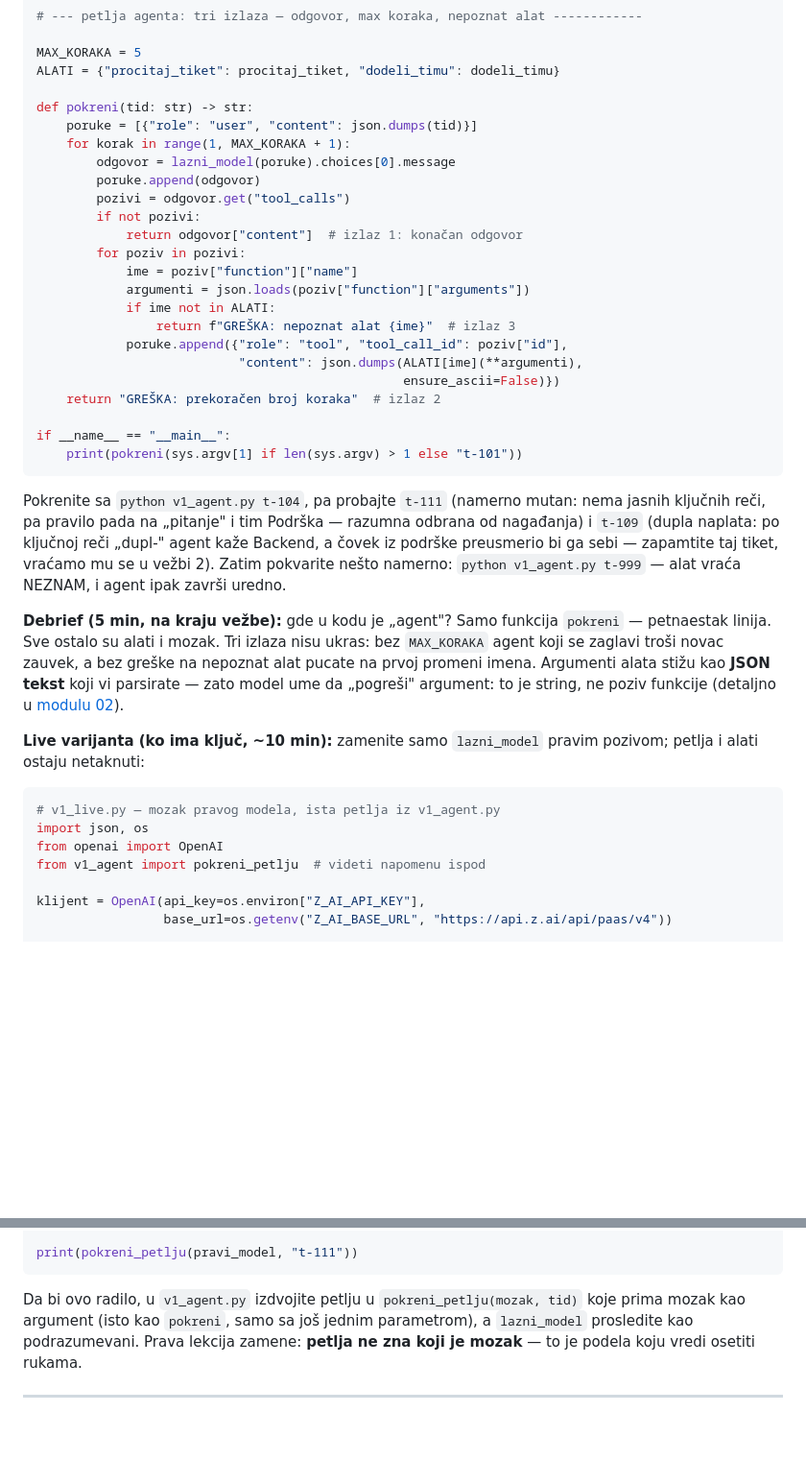
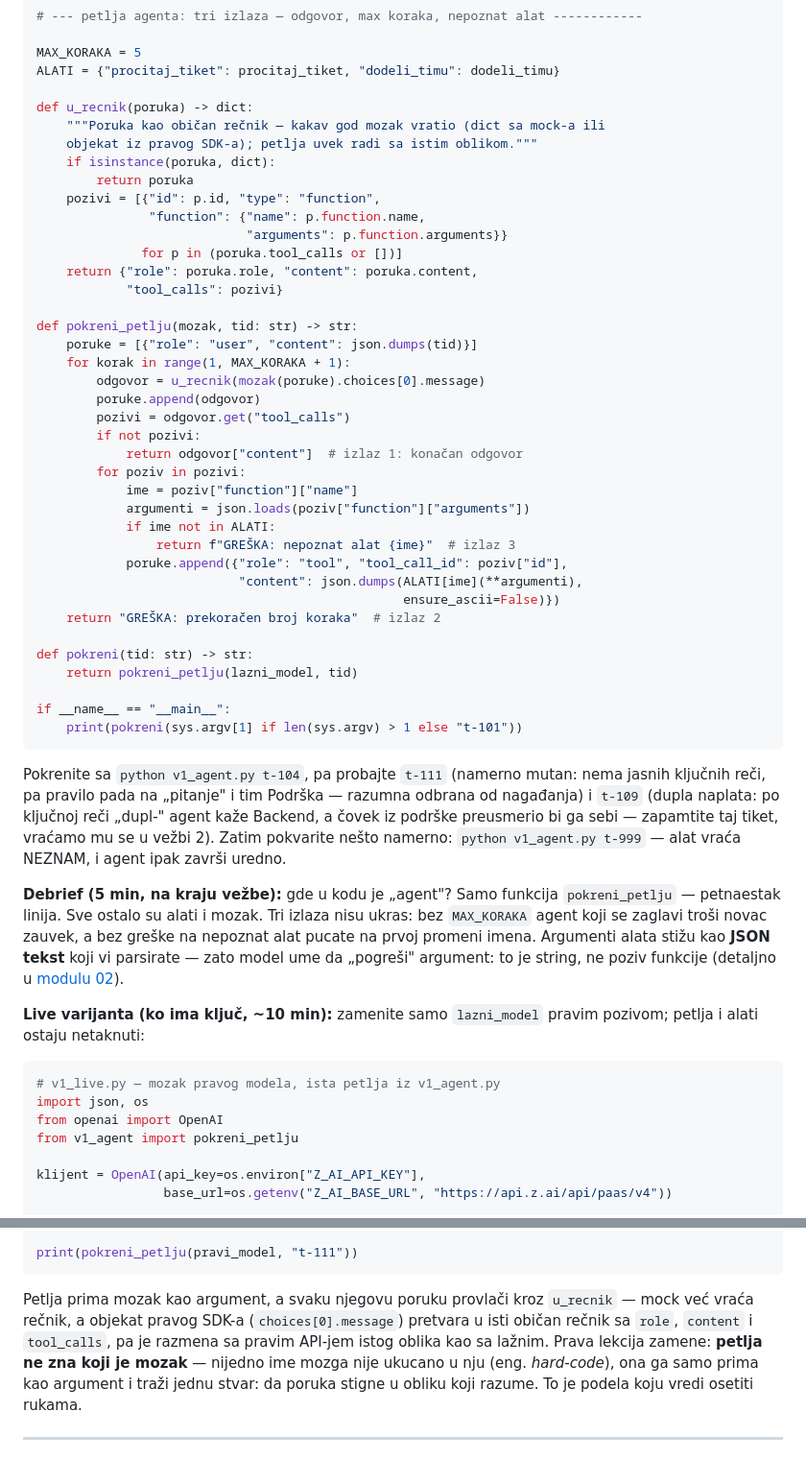
Before and after one commit to acailic/ai-agenti, a Markdown page: radionica/ai-agenti-za-dev-timove.md, 2 parts joined by grey strips. Shown at 96% size. GitHub-like rendering; blank space fills up the shorter version.

Commit message:
no-mistakes(review): Normalize SDK message to dict in agent loop (u_recnik)

````diff
--- a/radionica/ai-agenti-za-dev-timove.md
+++ b/radionica/ai-agenti-za-dev-timove.md
@@ -172,10 +172,22 @@ def lazni_model(poruke: list) -> SimpleNamespace:
 MAX_KORAKA = 5
 ALATI = {"procitaj_tiket": procitaj_tiket, "dodeli_timu": dodeli_timu}
 
-def pokreni(tid: str) -> str:
+def u_recnik(poruka) -> dict:
+    """Poruka kao običan rečnik — kakav god mozak vratio (dict sa mock-a ili
+    objekat iz pravog SDK-a); petlja uvek radi sa istim oblikom."""
+    if isinstance(poruka, dict):
+        return poruka
+    pozivi = [{"id": p.id, "type": "function",
+               "function": {"name": p.function.name,
+                            "arguments": p.function.arguments}}
+              for p in (poruka.tool_calls or [])]
+    return {"role": poruka.role, "content": poruka.content,
+            "tool_calls": pozivi}
+
+def pokreni_petlju(mozak, tid: str) -> str:
     poruke = [{"role": "user", "content": json.dumps(tid)}]
     for korak in range(1, MAX_KORAKA + 1):
-        odgovor = lazni_model(poruke).choices[0].message
+        odgovor = u_recnik(mozak(poruke).choices[0].message)
         poruke.append(odgovor)
         pozivi = odgovor.get("tool_calls")
         if not pozivi:
@@ -190,13 +202,16 @@ def pokreni(tid: str) -> str:
                                                  ensure_ascii=False)})
     return "GREŠKA: prekoračen broj koraka"  # izlaz 2
 
+def pokreni(tid: str) -> str:
+    return pokreni_petlju(lazni_model, tid)
+
 if __name__ == "__main__":
     print(pokreni(sys.argv[1] if len(sys.argv) > 1 else "t-101"))
 ```
 
 Pokrenite sa `python v1_agent.py t-104`, pa probajte `t-111` (namerno mutan: nema jasnih ključnih reči, pa pravilo pada na „pitanje" i tim Podrška — razumna odbrana od nagađanja) i `t-109` (dupla naplata: po ključnoj reči „dupl-" agent kaže Backend, a čovek iz podrške preusmerio bi ga sebi — zapamtite taj tiket, vraćamo mu se u vežbi 2). Zatim pokvarite nešto namerno: `python v1_agent.py t-999` — alat vraća NEZNAM, i agent ipak završi uredno.
 
-**Debrief (5 min, na kraju vežbe):** gde u kodu je „agent"? Samo funkcija `pokreni` — petnaestak linija. Sve ostalo su alati i mozak. Tri izlaza nisu ukras: bez `MAX_KORAKA` agent koji se zaglavi troši novac zauvek, a bez greške na nepoznat alat pucate na prvoj promeni imena. Argumenti alata stižu kao **JSON tekst** koji vi parsirate — zato model ume da „pogreši" argument: to je string, ne poziv funkcije (detaljno u [modulu 02](../moduli/modul-02-alati-tool-use.md)).
+**Debrief (5 min, na kraju vežbe):** gde u kodu je „agent"? Samo funkcija `pokreni_petlju` — petnaestak linija. Sve ostalo su alati i mozak. Tri izlaza nisu ukras: bez `MAX_KORAKA` agent koji se zaglavi troši novac zauvek, a bez greške na nepoznat alat pucate na prvoj promeni imena. Argumenti alata stižu kao **JSON tekst** koji vi parsirate — zato model ume da „pogreši" argument: to je string, ne poziv funkcije (detaljno u [modulu 02](../moduli/modul-02-alati-tool-use.md)).
 
 **Live varijanta (ko ima ključ, ~10 min):** zamenite samo `lazni_model` pravim pozivom; petlja i alati ostaju netaknuti:
 
@@ -204,7 +219,7 @@ Pokrenite sa `python v1_agent.py t-104`, pa probajte `t-111` (namerno mutan: nem
 # v1_live.py — mozak pravog modela, ista petlja iz v1_agent.py
 import json, os
 from openai import OpenAI
-from v1_agent import pokreni_petlju  # videti napomenu ispod
+from v1_agent import pokreni_petlju
 
 klijent = OpenAI(api_key=os.environ["Z_AI_API_KEY"],
                  base_url=os.getenv("Z_AI_BASE_URL", "https://api.z.ai/api/paas/v4"))
@@ -230,7 +245,7 @@ def pravi_model(poruke):
 print(pokreni_petlju(pravi_model, "t-111"))
 ```
 
-Da bi ovo radilo, u `v1_agent.py` izdvojite petlju u `pokreni_petlju(mozak, tid)` koje prima mozak kao argument (isto kao `pokreni`, samo sa još jednim parametrom), a `lazni_model` prosledite kao podrazumevani. Prava lekcija zamene: **petlja ne zna koji je mozak** — to je podela koju vredi osetiti rukama.
+Petlja prima mozak kao argument, a svaku njegovu poruku provlači kroz `u_recnik` — mock već vraća rečnik, a objekat pravog SDK-a (`choices[0].message`) pretvara u isti običan rečnik sa `role`, `content` i `tool_calls`, pa je razmena sa pravim API-jem istog oblika kao sa lažnim. Prava lekcija zamene: **petlja ne zna koji je mozak** — nijedno ime mozga nije ukucano u nju (eng. *hard-code*), ona ga samo prima kao argument i traži jednu stvar: da poruka stigne u obliku koji razume. To je podela koju vredi osetiti rukama.
 
 ---
 
````
